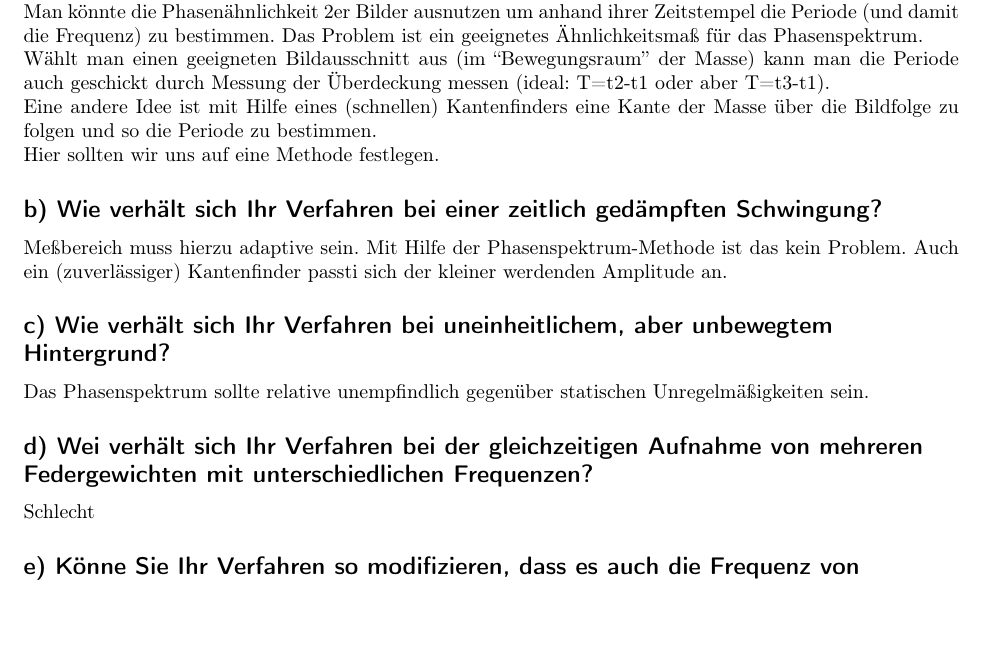
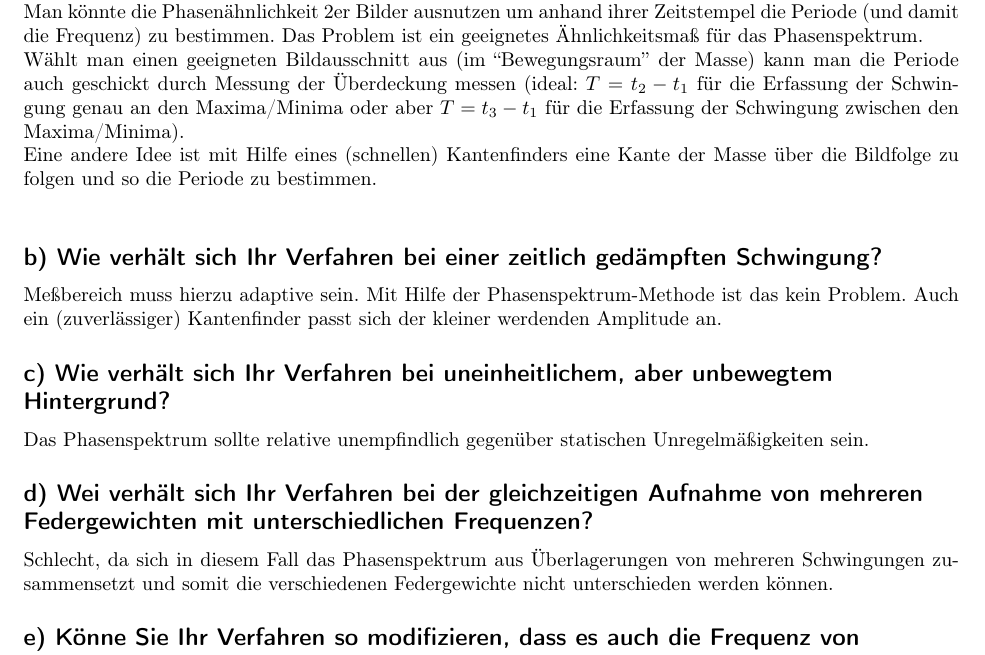
Before and after one commit to buzzer/mms, a LaTeX problem sheet (Uebung_global.tex, which reads Uebung9/Zettel_09.tex): part of the page, cut so that both start at the same text, the shorter picture padded with empty space. Compiled offline with pdfLaTeX.

Commit message:
Kleinigkeiten dazugeschrieben, vielleicht auch Fehler eingebaut ^^

```diff
--- a/Uebung9/Zettel_09.tex
+++ b/Uebung9/Zettel_09.tex
@@ -5,19 +5,18 @@ Die bewegte Masse bleibt bez\"uglich der (Pixel-) Gr\"o{\ss}e auf dem Bild (bere
 Fourier-Transformiert man nun alle Bilder der chronologischen Folge bleibt das Frequenzspektrum \"ahnlich zwischen den Bildern.
 Nur das Phasen spektrum \"andert sich mit der Bewegung der Masse. \\
 Man k\"onnte die Phasen\"ahnlichkeit 2er Bilder ausnutzen um anhand ihrer Zeitstempel die Periode (und damit die Frequenz) zu bestimmen. Das Problem ist ein geeignetes \"Ahnlichkeitsma{\ss} f\"ur das Phasenspektrum. \\
-W\"ahlt man einen geeigneten Bildausschnitt aus (im ``Bewegungsraum'' der Masse) kann man die Periode auch geschickt durch Messung der \"Uberdeckung messen (ideal: T=t2-t1 oder aber T=t3-t1). \\
+W\"ahlt man einen geeigneten Bildausschnitt aus (im ``Bewegungsraum'' der Masse) kann man die Periode auch geschickt durch Messung der \"Uberdeckung messen (ideal: $T=t_2-t_1$ f\"ur die Erfassung der Schwingung genau an den Maxima/Minima oder aber $T=t_3-t_1$ f\"ur die Erfassung der Schwingung zwischen den Maxima/Minima). \\
 Eine andere Idee ist mit Hilfe eines (schnellen) Kantenfinders eine Kante der Masse \"uber die Bildfolge zu folgen und so die Periode zu bestimmen. \\
-Hier sollten wir uns auf eine Methode festlegen.
 
 \subsection*{b) Wie verh\"alt sich Ihr Verfahren bei einer zeitlich ged\"ampften Schwingung?}
 Me{\ss}bereich muss hierzu adaptive sein.
-Mit Hilfe der Phasenspektrum-Methode ist das kein Problem. Auch ein (zuverl\"assiger) Kantenfinder passti sich der kleiner werdenden Amplitude an.
+Mit Hilfe der Phasenspektrum-Methode ist das kein Problem. Auch ein (zuverl\"assiger) Kantenfinder passt sich der kleiner werdenden Amplitude an.
 
 \subsection*{c) Wie verh\"alt sich Ihr Verfahren bei uneinheitlichem, aber unbewegtem Hintergrund?}
 Das Phasenspektrum sollte relative unempfindlich gegen\"uber statischen Unregelm\"a{\ss}igkeiten sein.
 
 \subsection*{d) Wei verh\"alt sich Ihr Verfahren bei der gleichzeitigen Aufnahme von mehreren Federgewichten mit unterschiedlichen Frequenzen?}
-Schlecht
+Schlecht, da sich in diesem Fall das Phasenspektrum aus \"Uberlagerungen von mehreren Schwingungen zusammensetzt und somit die verschiedenen Federgewichte nicht unterschieden werden k\"onnen.
 
 \subsection*{e) K\"onne Sie Ihr Verfahren so modifizieren, dass es auch die Frequenz von Kreisbewegungen und Schwingungen senkrecht zu Bildebene  erfassen kann?}
 Amplituden + Phasenspektrum??
```
Also changed, not shown: Uebung9/Uebung9.pdf (added).
